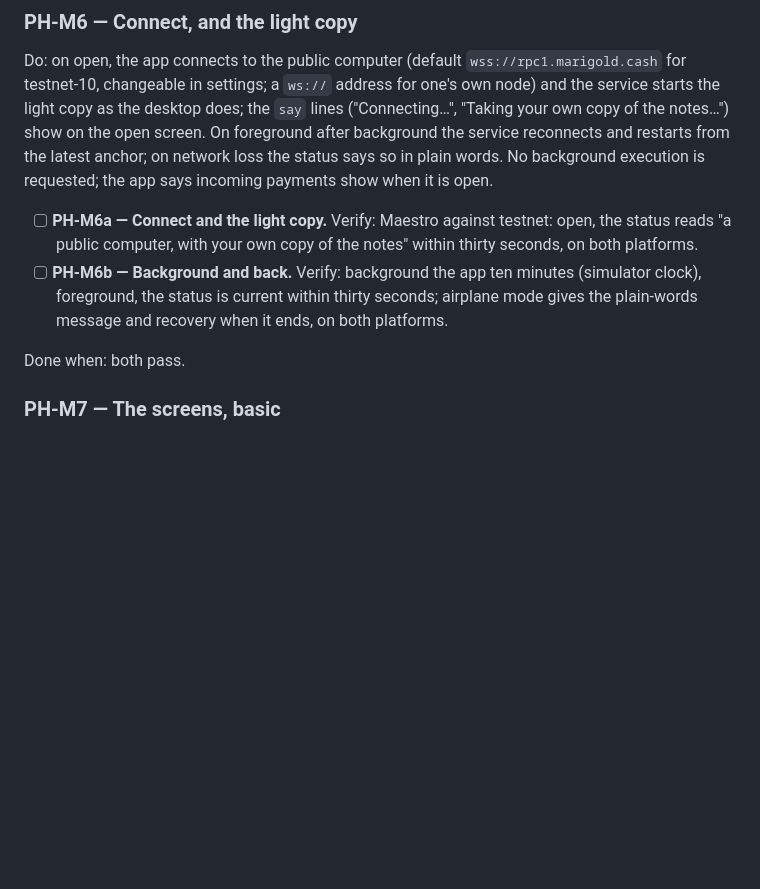
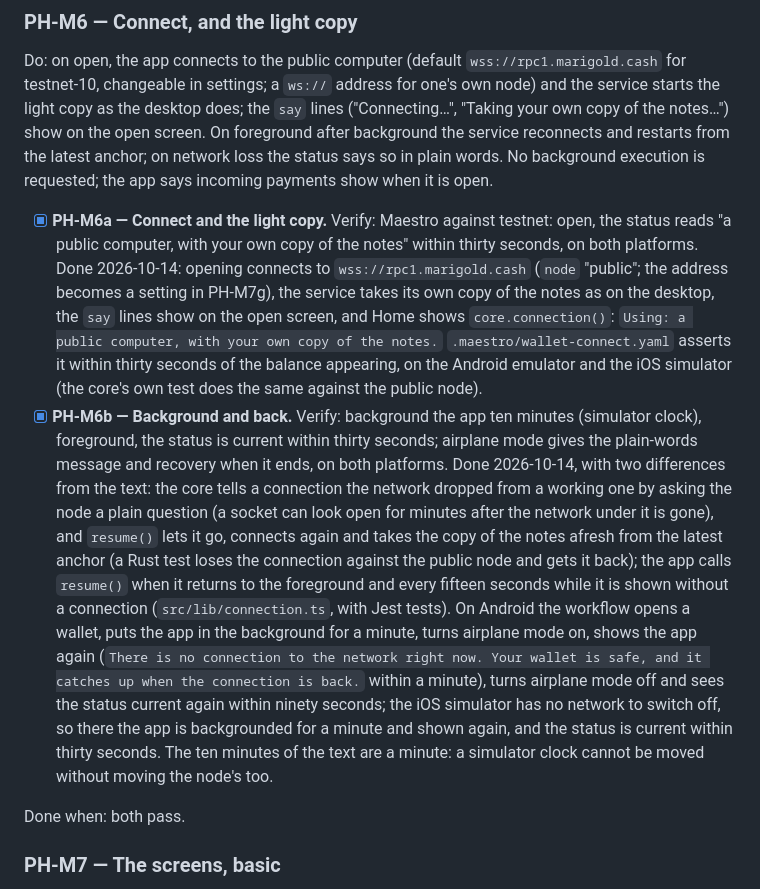
Before and after one commit to marigoldcash/expo-mobile, a Markdown page: PLAN.md, the part around the change. GitHub-like rendering; blank space fills up the shorter version.

Commit message:
PH-M6a, PH-M6b: ticked; both pass on the Android emulator and the iOS simulator

```diff
--- a/PLAN.md
+++ b/PLAN.md
@@ -30,8 +30,8 @@ Verify: Maestro: create a wallet, kill the app, reopen with biometrics (simulato
 
 Do: on open, the app connects to the public computer (default `wss://rpc1.marigold.cash` for testnet-10, changeable in settings; a `ws://` address for one's own node) and the service starts the light copy as the desktop does; the `say` lines ("Connecting…", "Taking your own copy of the notes…") show on the open screen. On foreground after background the service reconnects and restarts from the latest anchor; on network loss the status says so in plain words. No background execution is requested; the app says incoming payments show when it is open.
 
-- [ ] **PH-M6a — Connect and the light copy.** Verify: Maestro against testnet: open, the status reads "a public computer, with your own copy of the notes" within thirty seconds, on both platforms.
-- [ ] **PH-M6b — Background and back.** Verify: background the app ten minutes (simulator clock), foreground, the status is current within thirty seconds; airplane mode gives the plain-words message and recovery when it ends, on both platforms.
+- [x] **PH-M6a — Connect and the light copy.** Verify: Maestro against testnet: open, the status reads "a public computer, with your own copy of the notes" within thirty seconds, on both platforms. Done 2026-10-14: opening connects to `wss://rpc1.marigold.cash` (`node` "public"; the address becomes a setting in PH-M7g), the service takes its own copy of the notes as on the desktop, the `say` lines show on the open screen, and Home shows `core.connection()`: `Using: a public computer, with your own copy of the notes.` `.maestro/wallet-connect.yaml` asserts it within thirty seconds of the balance appearing, on the Android emulator and the iOS simulator (the core's own test does the same against the public node).
+- [x] **PH-M6b — Background and back.** Verify: background the app ten minutes (simulator clock), foreground, the status is current within thirty seconds; airplane mode gives the plain-words message and recovery when it ends, on both platforms. Done 2026-10-14, with two differences from the text: the core tells a connection the network dropped from a working one by asking the node a plain question (a socket can look open for minutes after the network under it is gone), and `resume()` lets it go, connects again and takes the copy of the notes afresh from the latest anchor (a Rust test loses the connection against the public node and gets it back); the app calls `resume()` when it returns to the foreground and every fifteen seconds while it is shown without a connection (`src/lib/connection.ts`, with Jest tests). On Android the workflow opens a wallet, puts the app in the background for a minute, turns airplane mode on, shows the app again (`There is no connection to the network right now. Your wallet is safe, and it catches up when the connection is back.` within a minute), turns airplane mode off and sees the status current again within ninety seconds; the iOS simulator has no network to switch off, so there the app is backgrounded for a minute and shown again, and the status is current within thirty seconds. The ten minutes of the text are a minute: a simulator clock cannot be moved without moving the node's too.
 
 Done when: both pass.
 
```
